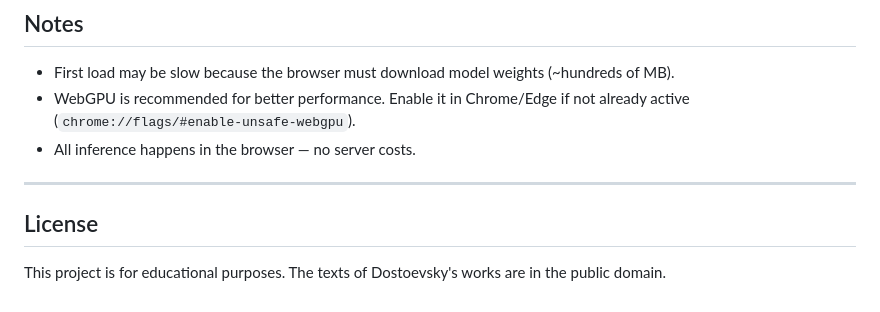
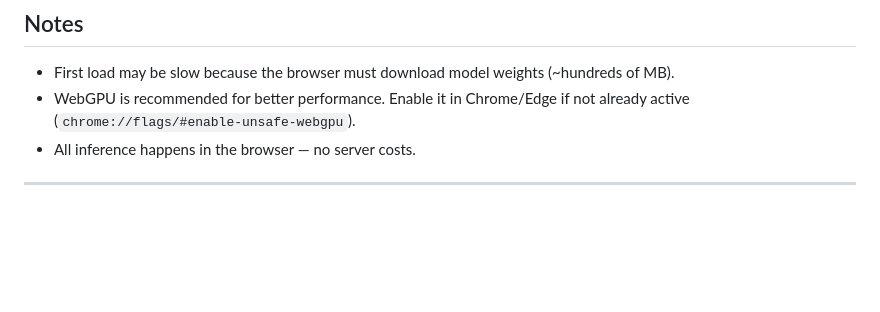
Before and after one commit to abhinav14kr/rag-pdf-reader, a Markdown page: README.md, the part around the change. Drawn GitHub-style; blank space fills up the shorter version.

```diff
--- a/README.md
+++ b/README.md
@@ -104,7 +104,3 @@ Steps:
 - All inference happens in the browser — no server costs.
 
 ---
-
-## License
-
-This project is for educational purposes. The texts of Dostoevsky's works are in the public domain.
```
